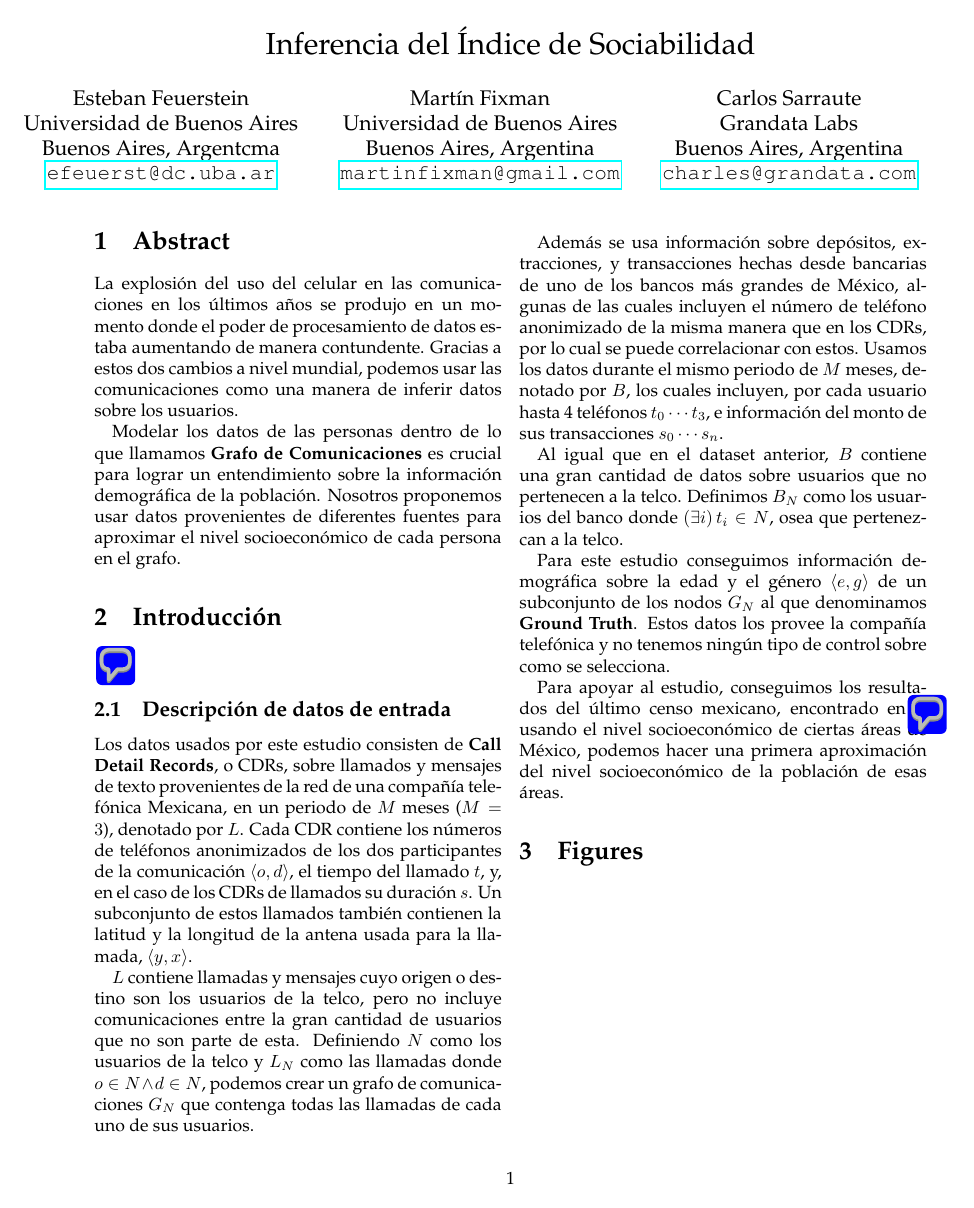
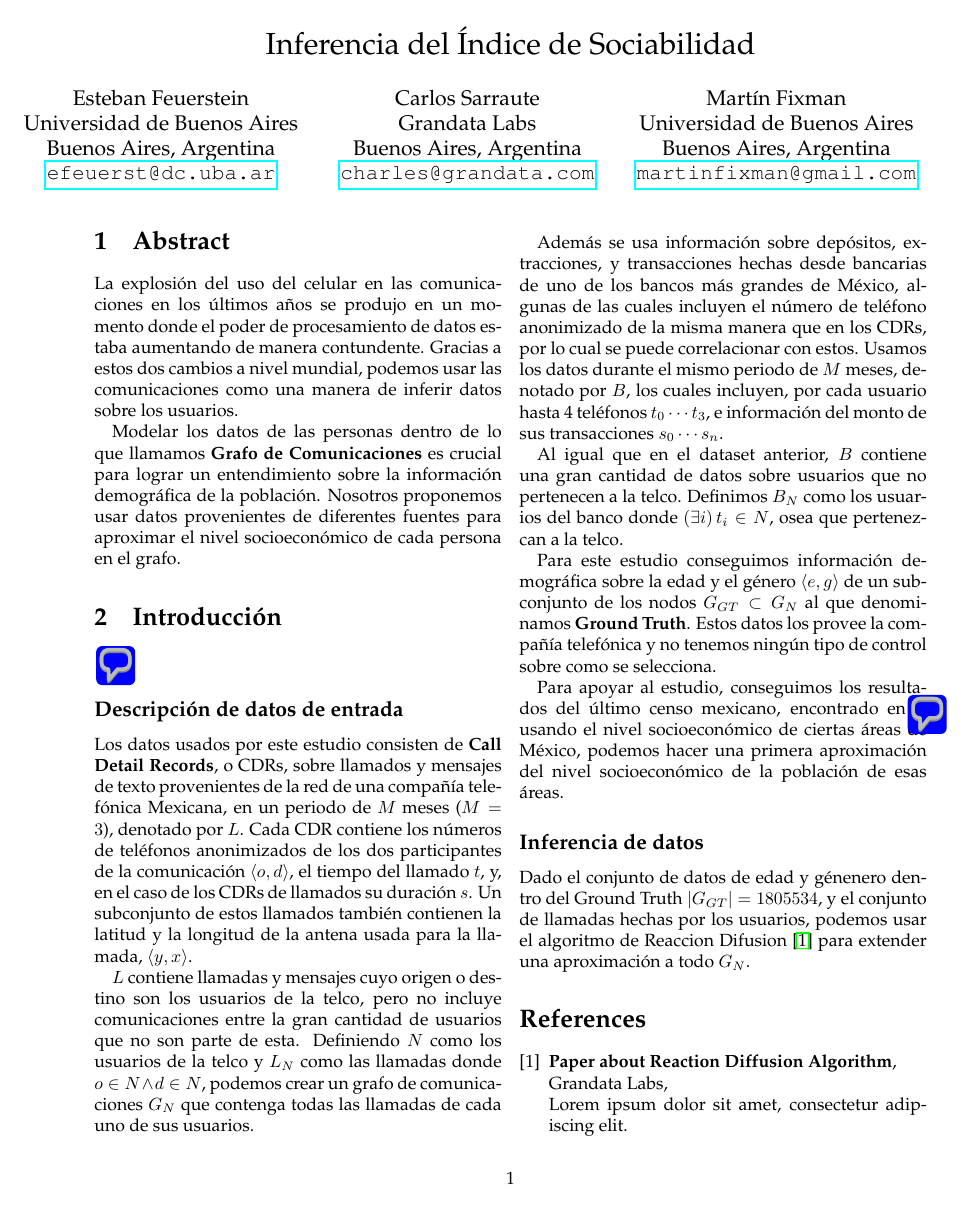
Before and after one commit to mfixman/Tesis, a LaTeX thesis (Tesis.tex): the whole page before the commit and page 1 of 2 after it. Compiled offline with pdfLaTeX.

Commit message:
Agragando graficos y primer referencia.

```diff
--- a/Tesis.tex
+++ b/Tesis.tex
@@ -18,6 +18,7 @@ twocolumn
 \usepackage[T1]{fontenc} % Output font encoding for international characters
 \usepackage[margin=2.5cm]{geometry}
 \usepackage{changepage}
+\usepackage{graphicx}
 
 % \geometry{
 % 	paper=a4paper, % Change to letterpaper for US letter
@@ -34,18 +35,18 @@ twocolumn
 \author{
 	\hspace{-1.725cm} Esteban Feuerstein\\
 	\hspace{-1.725cm} Universidad de Buenos Aires\\
-	\hspace{-1.725cm} Buenos Aires, Argentcma\\
+	\hspace{-1.725cm} Buenos Aires, Argentina\\
 	\hspace{-1.725cm} \url{efeuerst@dc.uba.ar}
+	\and
+	Carlos Sarraute\\
+	Grandata Labs\\
+	Buenos Aires, Argentina\\
+	\url{charles@grandata.com}
 	\and
 	Martín Fixman\\
 	Universidad de Buenos Aires\\
 	Buenos Aires, Argentina\\
 	\url{martinfixman@gmail.com}
-	\and
-	Carlos Sarraute\\
-	Grandata Labs\\
-	Buenos Aires, Argentina\\
-	\url{charles@grandata.com}
 }
 \date{}
 
@@ -73,8 +74,10 @@ Además se usa información sobre depósitos, extracciones, y transacciones hech
 
 Al igual que en el dataset anterior, \( B \) contiene una gran cantidad de datos sobre usuarios que no pertenecen a la telco. Definimos \( B_N \) como los usuarios del banco donde \( \left( \exists i \right) t_i \in N \), osea que pertenezcan a la telco.
 
-Para este estudio conseguimos información demográfica sobre la edad y el género \( \left<e, g\right> \) de un subconjunto de los nodos \( G_N \) al que denominamos \textbf{Ground Truth}. Estos datos los provee la compañía telefónica y no tenemos ningún tipo de control sobre como se selecciona.
+Para este estudio conseguimos información demográfica sobre la edad y el género \( \left<e, g\right> \) de un subconjunto de los nodos \( G_{GT} \subset G_N \) al que denominamos \textbf{Ground Truth}. Estos datos los provee la compañía telefónica y no tenemos ningún tipo de control sobre como se selecciona.
 
 Para apoyar al estudio, conseguimos los resultados del último censo mexicano, encontrado en \pdfcomment{URL del censo acá} y, usando el nivel socioeconómico de ciertas áreas de México, podemos hacer una primera aproximación del nivel socioeconómico de la población de esas áreas.
 
-\section{Figures}
+\subsection*{Inferencia de datos}
+
+Dado el conjunto de datos de edad y génenero dentro del Ground Truth \( \left|G_{GT}\right| = 1805534 \), y el conjunto de llamadas hechas por los usuarios, podemos usar el algoritmo de Reaccion Difusion \cite{reactiondiffusion} para extender una aproximación a todo \( G_N \).
@@ -81,2 +101,12 @@ Para apoyar al estudio, conseguimos los resultados del último censo mexicano, e
+\end{figure}
+
+\begin{thebibliography}{1}
+\bibitem{reactiondiffusion}
+  \textbf{Paper about Reaction Diffusion Algorithm}, \\
+  Grandata Labs, \\
+  Lorem ipsum dolor sit amet, consectetur adipiscing elit. \\
+  Aliquam dictum nunc sed augue elementum, quis rutrum nisi pulvinar. \\
+  In aliquam iaculis ipsum, vitae lacinia erat blandit ac. \\
+\end{thebibliography}
 
 \end{document}
```
Also changed, not shown: Figures/gender_age_bar.png, Figures/sei_age_heatmap.png, Figures/sei_hist.png, Tesis.tex (19 more changed lines).
